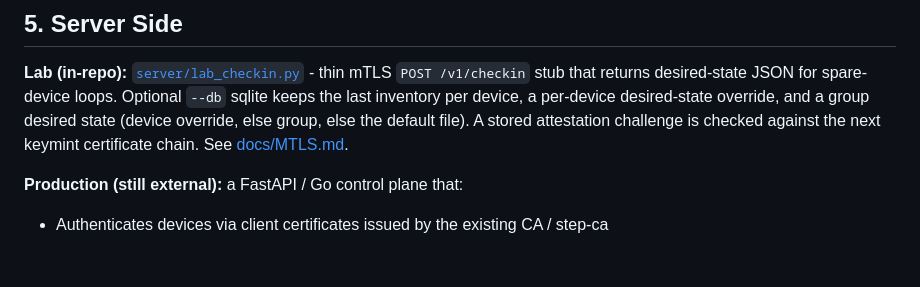
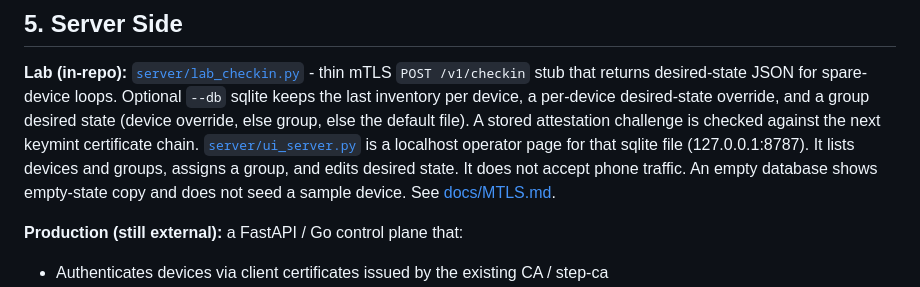
Before and after one commit to themark-net/grapheneos-mdm, a Markdown page: DESIGN.md, the part around the change. Rendered like a GitHub page; blank space fills up the shorter version.

```diff
--- a/DESIGN.md
+++ b/DESIGN.md
@@ -60,6 +60,10 @@ Optional `--db` sqlite keeps the last inventory per device, a per-device
 desired-state override, and a group desired state (device override, else
 group, else the default file). A stored attestation challenge is checked
 against the next keymint certificate chain.
+[`server/ui_server.py`](server/ui_server.py) is a localhost operator page for
+that sqlite file (127.0.0.1:8787). It lists devices and groups, assigns a
+group, and edits desired state. It does not accept phone traffic. An empty
+database shows empty-state copy and does not seed a sample device.
 See [docs/MTLS.md](docs/MTLS.md).
 
 **Production (still external):** a FastAPI / Go control plane that:
```
Also changed, not shown: docs/PENDING-HANDOFF.md (+13 -5 lines).
